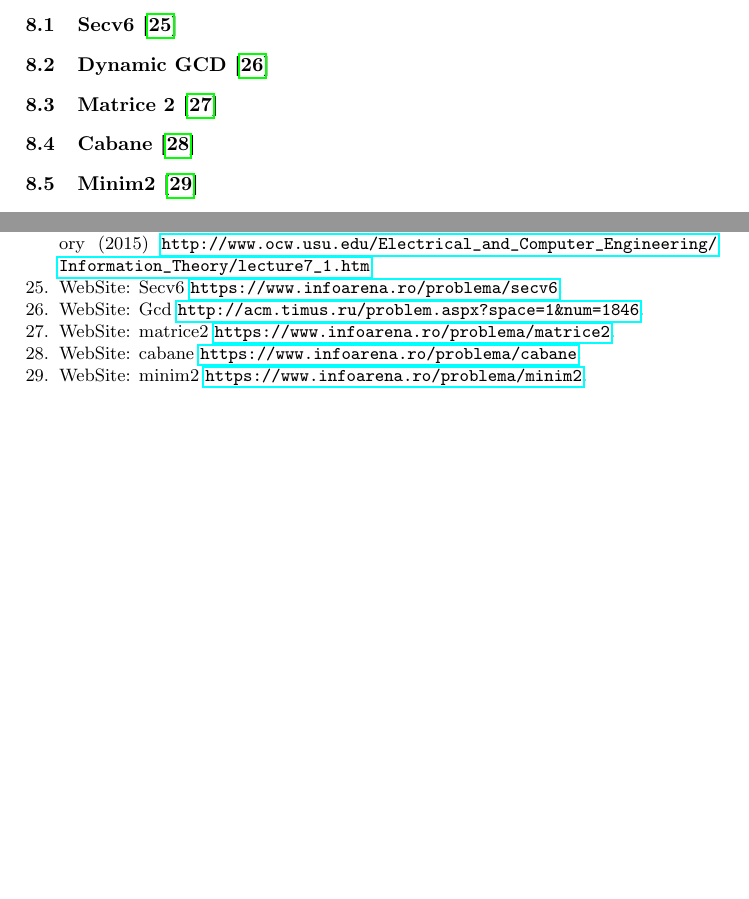
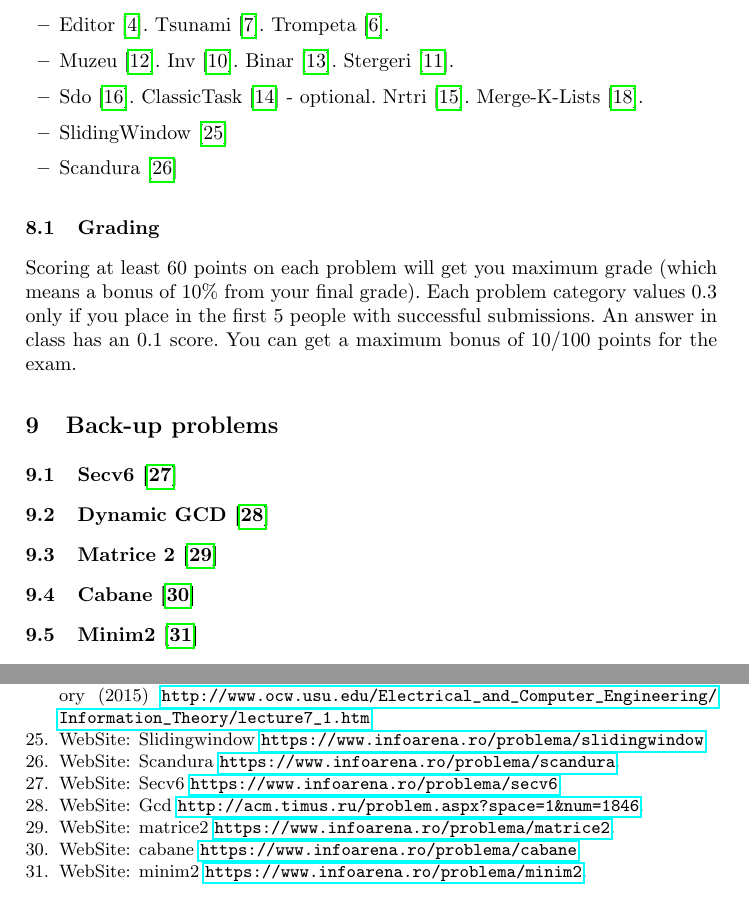
Before and after one commit to rdragos/data_and_algo-seminar, a LaTeX paper (Seminar_1/llncs.tex): two parts of pages 5 and 6 of 6, joined at a grey line, cut at the place of the change, the shorter picture padded with empty space. Compiled offline with pdfLaTeX; a LaTeX package or settings file that is missing is left out.

Commit message:
added grading scheme and list of homework problems

```diff
--- a/Seminar_1/llncs.tex
+++ b/Seminar_1/llncs.tex
@@ -172,6 +172,19 @@ LZW main idea is similar with an online hashing algorithm. Encode each character
 
 Arithmetic encoding uses a probability model, encodings are values between $[0, 1]$ on the real line \cite{website:ArithmeticEncoding}.
 
+
+\section{Homework}
+
+\begin{itemize}
+	\item Editor \cite{website:infoarena/editor}. Tsunami \cite{website:infoarena/tsunami}. Trompeta \cite{website:infoarena/trompeta}.
+	\item Muzeu \cite{website:infoarena/muzeu}. Inv \cite{website:infoarena/inv}. Binar \cite{website:infoarena/binar}. Stergeri \cite{website:infoarena/stergeri}.
+	\item Sdo \cite{website:infoarena/sdo}. ClassicTask \cite{website:infoarena/classictask} - optional. Nrtri \cite{website:infoarena/nrtri}. Merge-K-Lists \cite{website:leetcode/merge}.
+	\item SlidingWindow \cite{website:infoarena/slidingwindow}
+	\item Scandura \cite{website:infoarena/scandura}
+\end{itemize}
+
+\subsection{Grading} Scoring at least $60$ points on each problem will get you maximum grade (which means a bonus of $10\%$ from your final grade). Each problem category values $0.3$ only if you place in the first $5$ people with successful submissions. An answer in class has an $0.1$ score. You can get a maximum bonus of $10/100$ points for the exam.
+
 %subsec to cover: divide and conquer, recurrence relations, binary search trees (AVL), huffman encoding, quick sort, heapsort, hashing, graphs, mst
 %some problems as backups:
 %telina: have a string s(1)...s(n): choose for each i (n->1) if you keep the string or reverse it's suffix
```
Also changed, not shown: Seminar_1/llncs.bib (+10 -0 lines), Seminar_1/llncs.bbl, Seminar_1/llncs.pdf, allSeminars.pdf.
